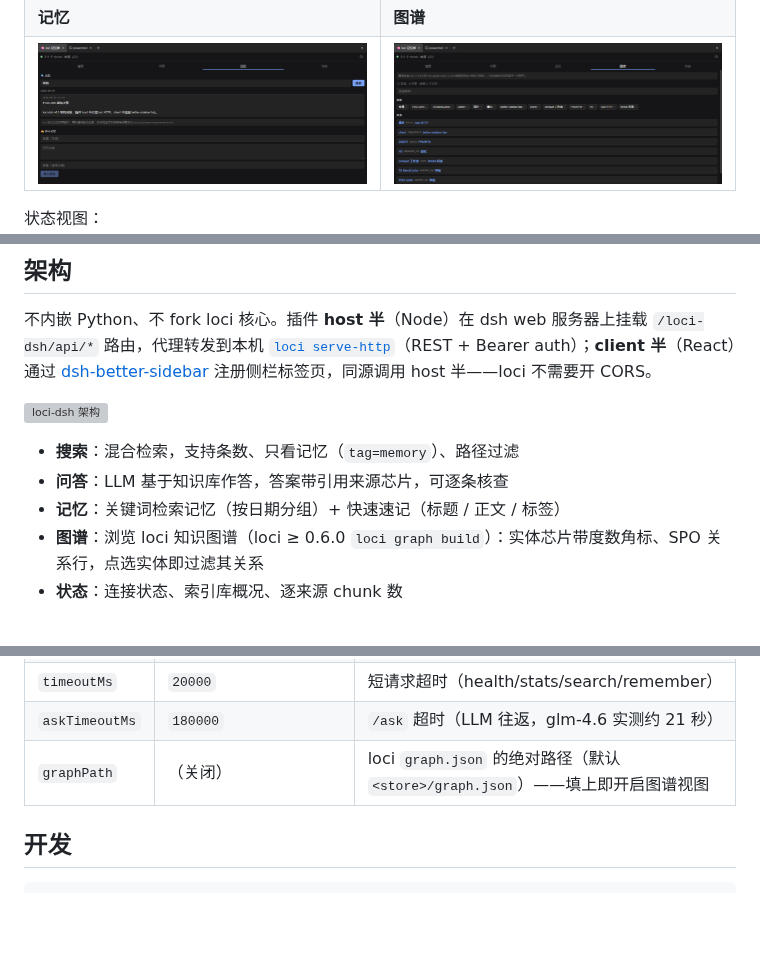
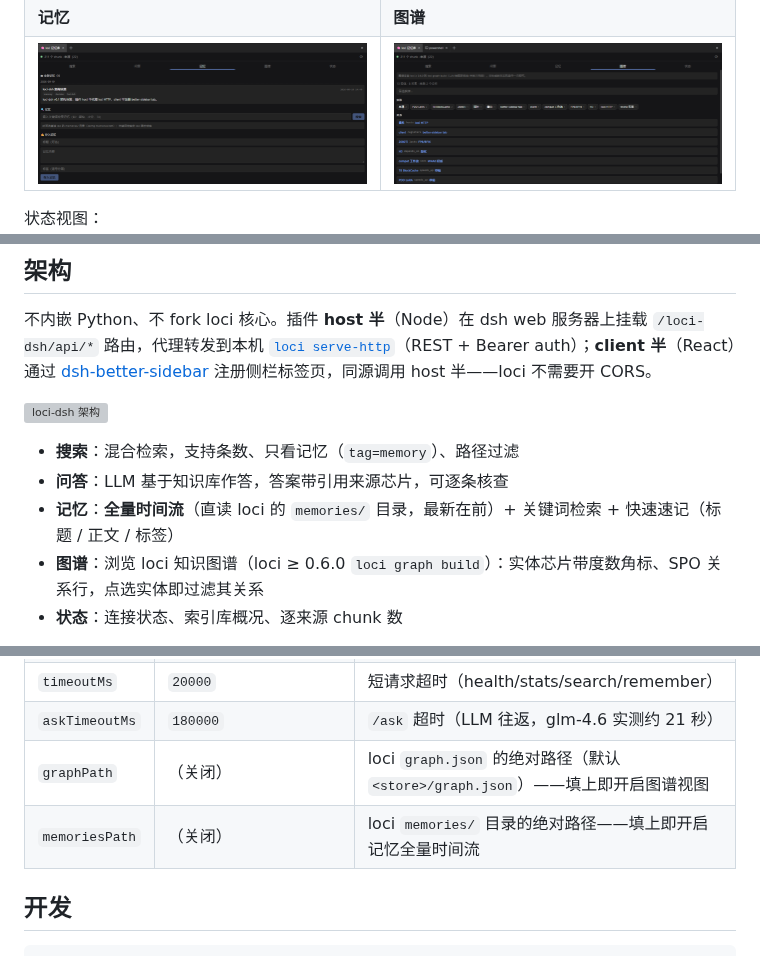
Before and after one commit to IvenKooLab/loci-dsh, a Markdown page: README.zh-CN.md, 3 parts joined by grey strips. Rendered like a GitHub page; pictures changed too: docs/screenshots/memories-timeline.png (added); blank space fills up the shorter version; grey boxes are pictures that could not be loaded.

```diff
--- a/README.zh-CN.md
+++ b/README.zh-CN.md
@@ -15,7 +15,7 @@
 |---|---|
 | ![search](docs/screenshots/search.png) | ![ask](docs/screenshots/ask.png) |
 | **记忆** | **图谱** |
-| ![memories](docs/screenshots/memories.png) | ![graph](docs/screenshots/graph.png) |
+| ![memories](docs/screenshots/memories-timeline.png) | ![graph](docs/screenshots/graph.png) |
 
 状态视图：![status](docs/screenshots/status.png)
 
@@ -27,7 +27,7 @@
 
 - **搜索**：混合检索，支持条数、只看记忆（`tag=memory`）、路径过滤
 - **问答**：LLM 基于知识库作答，答案带引用来源芯片，可逐条核查
-- **记忆**：关键词检索记忆（按日期分组）+ 快速速记（标题 / 正文 / 标签）
+- **记忆**：**全量时间流**（直读 loci 的 `memories/` 目录，最新在前）+ 关键词检索 + 快速速记（标题 / 正文 / 标签）
 - **图谱**：浏览 loci 知识图谱（loci ≥ 0.6.0 `loci graph build`）：实体芯片带度数角标、SPO 关系行，点选实体即过滤其关系
 - **状态**：连接状态、索引库概况、逐来源 chunk 数
 
@@ -83,6 +83,7 @@ dsh plugin --profile web add github:IvenKooLab/loci-dsh
 | `timeoutMs` | `20000` | 短请求超时（health/stats/search/remember） |
 | `askTimeoutMs` | `180000` | `/ask` 超时（LLM 往返，glm-4.6 实测约 21 秒） |
 | `graphPath` | （关闭） | loci `graph.json` 的绝对路径（默认 `<store>/graph.json`）——填上即开启图谱视图 |
+| `memoriesPath` | （关闭） | loci `memories/` 目录的绝对路径——填上即开启记忆全量时间流 |
 
 ## 开发
 
```
Also changed, not shown: README.md (+3 -2 lines), docs/upstream-requirements.md (+5 -1 lines), 9 other files.
